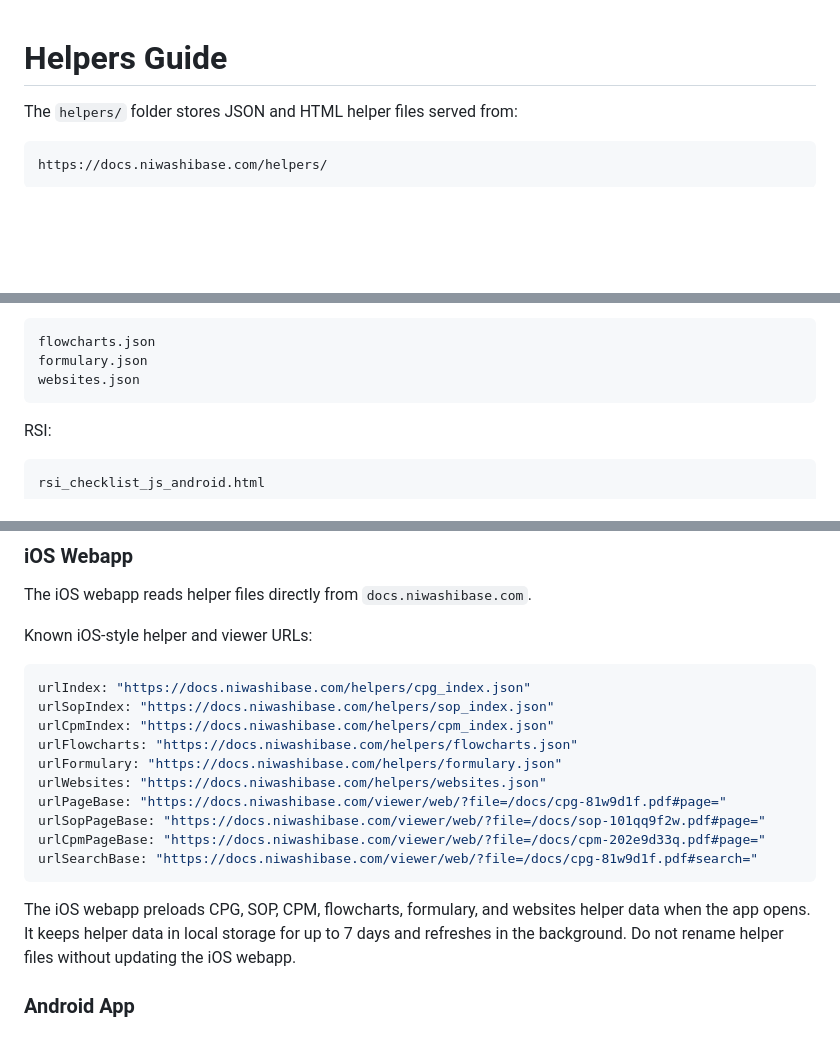
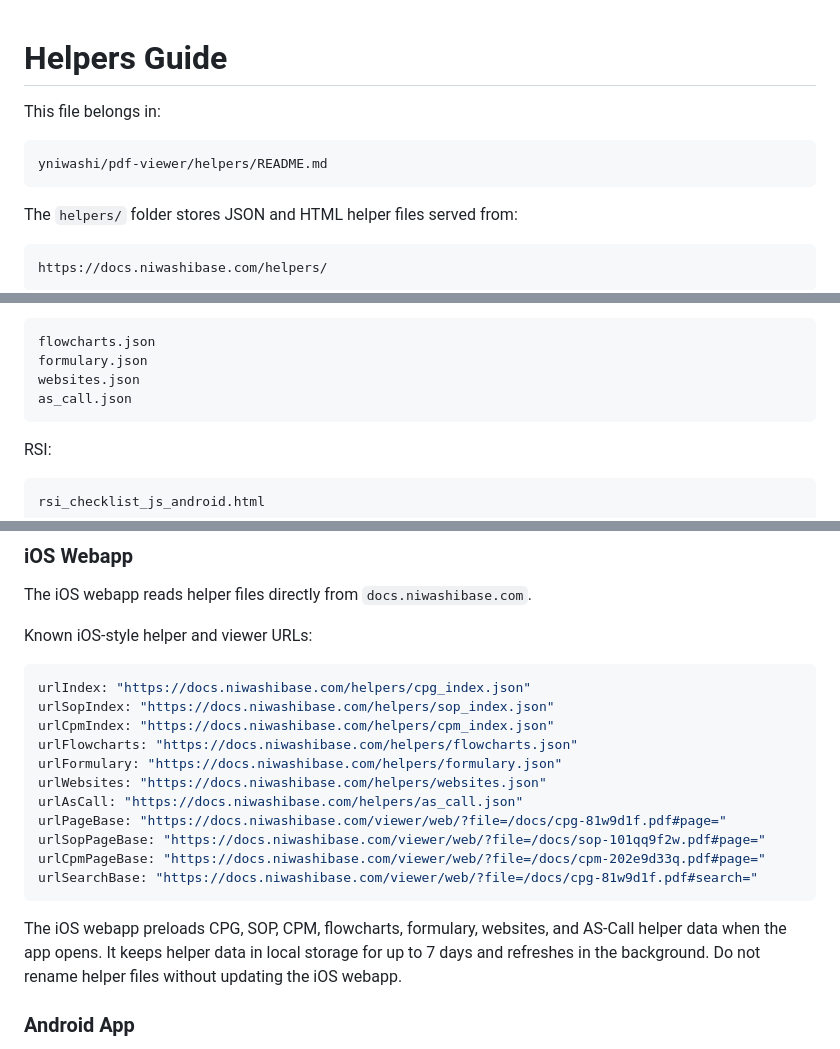
Before and after one commit to yniwashi/pdf-viewer, a Markdown page: helpers/README.md, 3 parts joined by grey strips. GitHub-like rendering; blank space fills up the shorter version.

````diff
--- a/helpers/README.md
+++ b/helpers/README.md
@@ -1,5 +1,10 @@
 # Helpers Guide
 
+This file belongs in:
+
+```text
+yniwashi/pdf-viewer/helpers/README.md
+```
 
 The `helpers/` folder stores JSON and HTML helper files served from:
 
@@ -26,6 +31,7 @@ Shared app helpers:
 flowcharts.json
 formulary.json
 websites.json
+as_call.json
 ```
 
 RSI:
@@ -71,13 +78,14 @@ urlCpmIndex: "https://docs.niwashibase.com/helpers/cpm_index.json"
 urlFlowcharts: "https://docs.niwashibase.com/helpers/flowcharts.json"
 urlFormulary: "https://docs.niwashibase.com/helpers/formulary.json"
 urlWebsites: "https://docs.niwashibase.com/helpers/websites.json"
+urlAsCall: "https://docs.niwashibase.com/helpers/as_call.json"
 urlPageBase: "https://docs.niwashibase.com/viewer/web/?file=/docs/cpg-81w9d1f.pdf#page="
 urlSopPageBase: "https://docs.niwashibase.com/viewer/web/?file=/docs/sop-101qq9f2w.pdf#page="
 urlCpmPageBase: "https://docs.niwashibase.com/viewer/web/?file=/docs/cpm-202e9d33q.pdf#page="
 urlSearchBase: "https://docs.niwashibase.com/viewer/web/?file=/docs/cpg-81w9d1f.pdf#search="
 ```
 
-The iOS webapp preloads CPG, SOP, CPM, flowcharts, formulary, and websites helper data when the app opens. It keeps helper data in local storage for up to 7 days and refreshes in the background. Do not rename helper files without updating the iOS webapp.
+The iOS webapp preloads CPG, SOP, CPM, flowcharts, formulary, websites, and AS-Call helper data when the app opens. It keeps helper data in local storage for up to 7 days and refreshes in the background. Do not rename helper files without updating the iOS webapp.
 
 ### Android App
 
````
Also changed, not shown: other parts of helpers/README.md (+72 -0 lines).
